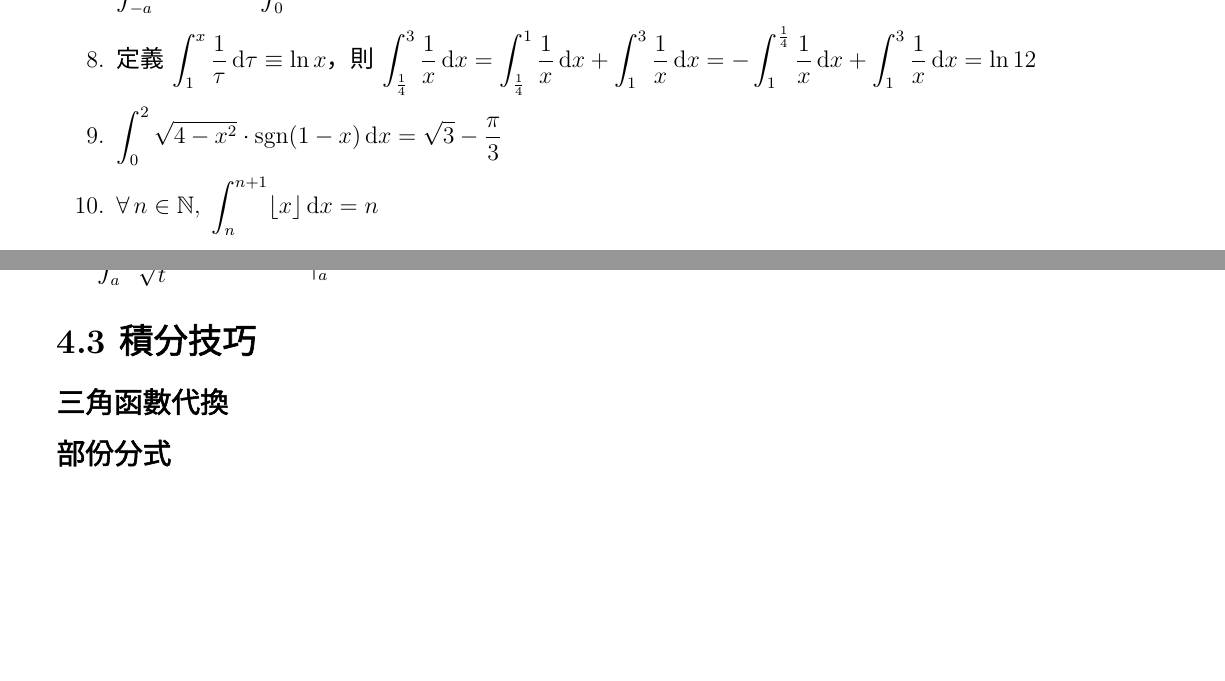
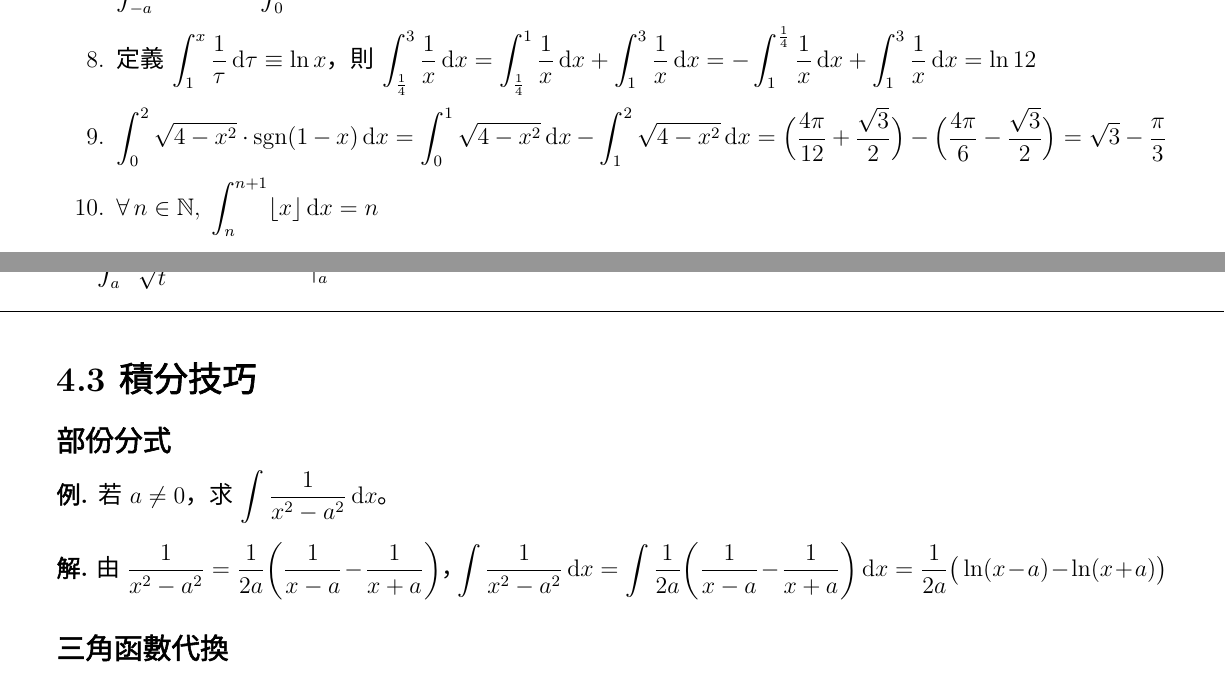
Before and after one commit to chang-ye-tu/calc, a LaTeX document (note/note04.tex): two parts of pages 12 and 16 of 18, joined at a grey line, cut so that both start at the same text, the shorter picture padded with empty space. Compiled offline with XeLaTeX; a missing font is replaced by an installed copy or a similar font.

Commit message:
Update note04.pdf

```diff
--- a/note/note04.tex
+++ b/note/note04.tex
@@ -794,7 +794,7 @@
     \item $\ds\int_{-2024}^{2024} \big(e^{9x^5-2x^7} - e^{-9x^5 + 2x^7}\big)\,\mathrm{d}x = 0$（$e^{9x^5-2x^7} - e^{-9x^5 + 2x^7}$ 為奇函數）
     \item $\ds\int_{-a}^a |x|\,\mathrm{d}x = 2\int_0^a |x|\,\mathrm{d}x = a^2$（$|x|$ 為偶函數；兩 $a\times a$ 等腰直角三角形面積）
     \item 定義 $\ds\int_1^x\frac{1}{\tau}\,\mathrm{d}\tau\equiv\ln x$，則 $\ds\int_{\frac{1}{4}}^3\frac{1}{x}\,\mathrm{d}x = \int_{\frac{1}{4}}^1 \frac{1}{x}\,\mathrm{d}x + \int_1^3 \frac{1}{x}\,\mathrm{d}x = -\int_1^{\frac{1}{4}}\frac{1}{x}\,\mathrm{d}x + \int_1^3\frac{1}{x}\,\mathrm{d}x = \ln 12$
-    \item $\ds\int_0^2 \sqrt{4 - x^2}\cdot\sgn(1 - x)\,\mathrm{d}x = \sqrt{3} - \frac{\pi}{3}$
+    \item $\ds\int_0^2 \sqrt{4 - x^2}\cdot\sgn(1 - x)\,\mathrm{d}x = \int_0^1\sqrt{4 - x^2}\,\text{d}x - \int_1^2\sqrt{4 - x^2}\,\text{d}x = \Big(\frac{4\pi}{12} + \frac{\sqrt{3}}{2}\Big) - \Big(\frac{4\pi}{6} - \frac{\sqrt{3}}{2}\Big) = \sqrt{3} - \frac{\pi}{3}$
     \item $\ds\forall\,n\in\mathbb{N},\;\int_n^{n+1}\floor{x}\,\mathrm{d}x = n$
   \end{enumerate}
 \end{ex}
@@ -965,11 +965,22 @@
   $\ds 6 + \int_a^x\frac{f(t)}{t^2}\,\text{d}t = 2\sqrt{x}$ 兩邊對 $x$ 微分得 $\ds\frac{f(x)}{x^2} = \frac{1}{\sqrt{x}}\ie f(x) = x^{\frac{3}{2}}$。代入原式得 $\ds 6 + \int_a^x\frac{t^{\frac{3}{2}}}{t^2}\,\text{d}t = 6 + \int_a^x\frac{1}{\sqrt{t}}\,\text{d}t = 6 + 2\sqrt{t}\,\Big|_a^x = 6 + 2\sqrt{x} - 2\sqrt{a} = 2\sqrt{x} \ie a = 9$。
 \end{sol}
 
+
+\myline
+
 \section*{4.3 積分技巧}
 
+\subsection*{部份分式}
+
+\begin{ex}
+  若 $a\ne 0$，求 $\ds\int\frac{1}{x^2 - a^2}\,\text{d}x$。
+\end{ex}
+
+\begin{sol}
+  由 $\ds\frac{1}{x^2 - a^2} = \frac{1}{2a}\bigg(\frac{1}{x - a} - \frac{1}{x + a}\bigg)$，$\ds\int\frac{1}{x^2 - a^2}\,\text{d}x = \int\frac{1}{2a}\bigg(\frac{1}{x - a} - \frac{1}{x + a}\bigg)\,\text{d}x = \frac{1}{2a}\big(\ln(x - a) - \ln(x + a)\big)$
+\end{sol}
+
 \subsection*{三角函數代換}
-
-\subsection*{部份分式}
 
 \section*{4.4 瑕積分}
 
```
Also changed, not shown: note/note04.pdf.
